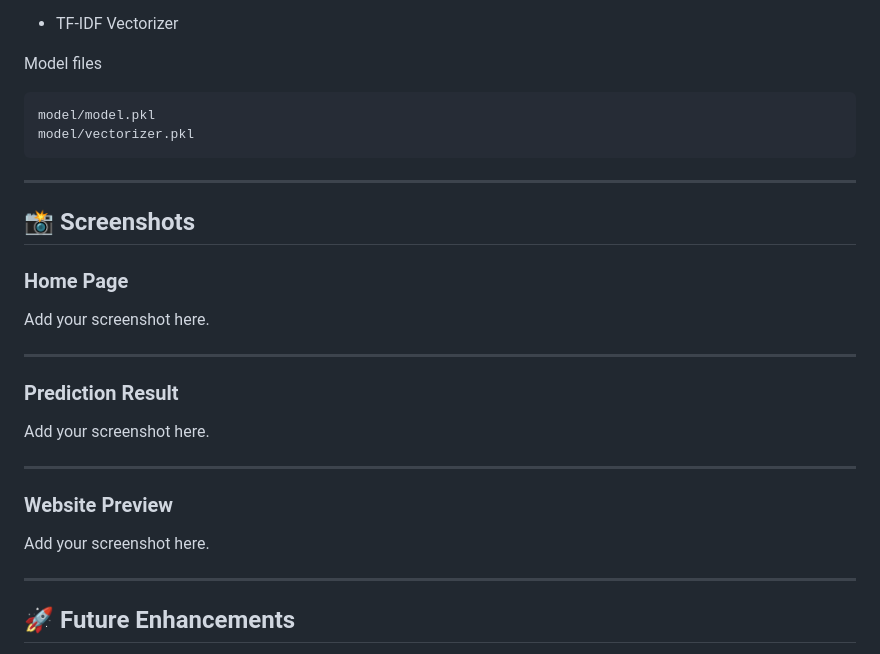
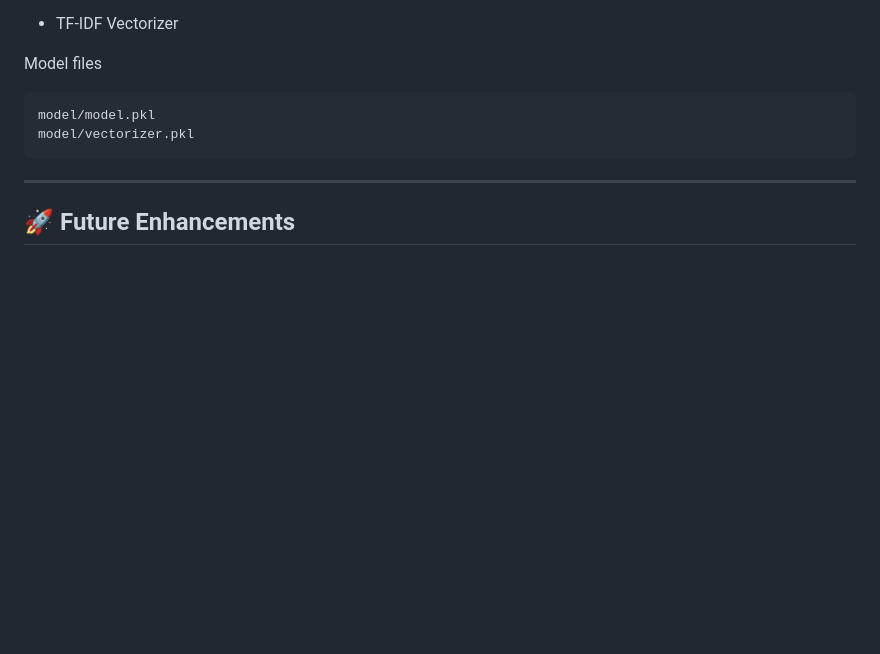
Before and after one commit to Somasekhar80/PHISHING-URL-DETECTION-USING-MACHINE-LEARNING, a Markdown page: README.md, the part around the change. Rendered like a GitHub page; blank space fills up the shorter version.

Commit message:
Delete screenshots section from README
Removed screenshots section from README.

```diff
--- a/README.md
+++ b/README.md
@@ -188,26 +188,6 @@ model/vectorizer.pkl
 
 ---
 
-## 📸 Screenshots
-
-### Home Page
-
-Add your screenshot here.
-
----
-
-### Prediction Result
-
-Add your screenshot here.
-
----
-
-### Website Preview
-
-Add your screenshot here.
-
----
-
 ## 🚀 Future Enhancements
 
 - Browser Extension
```
